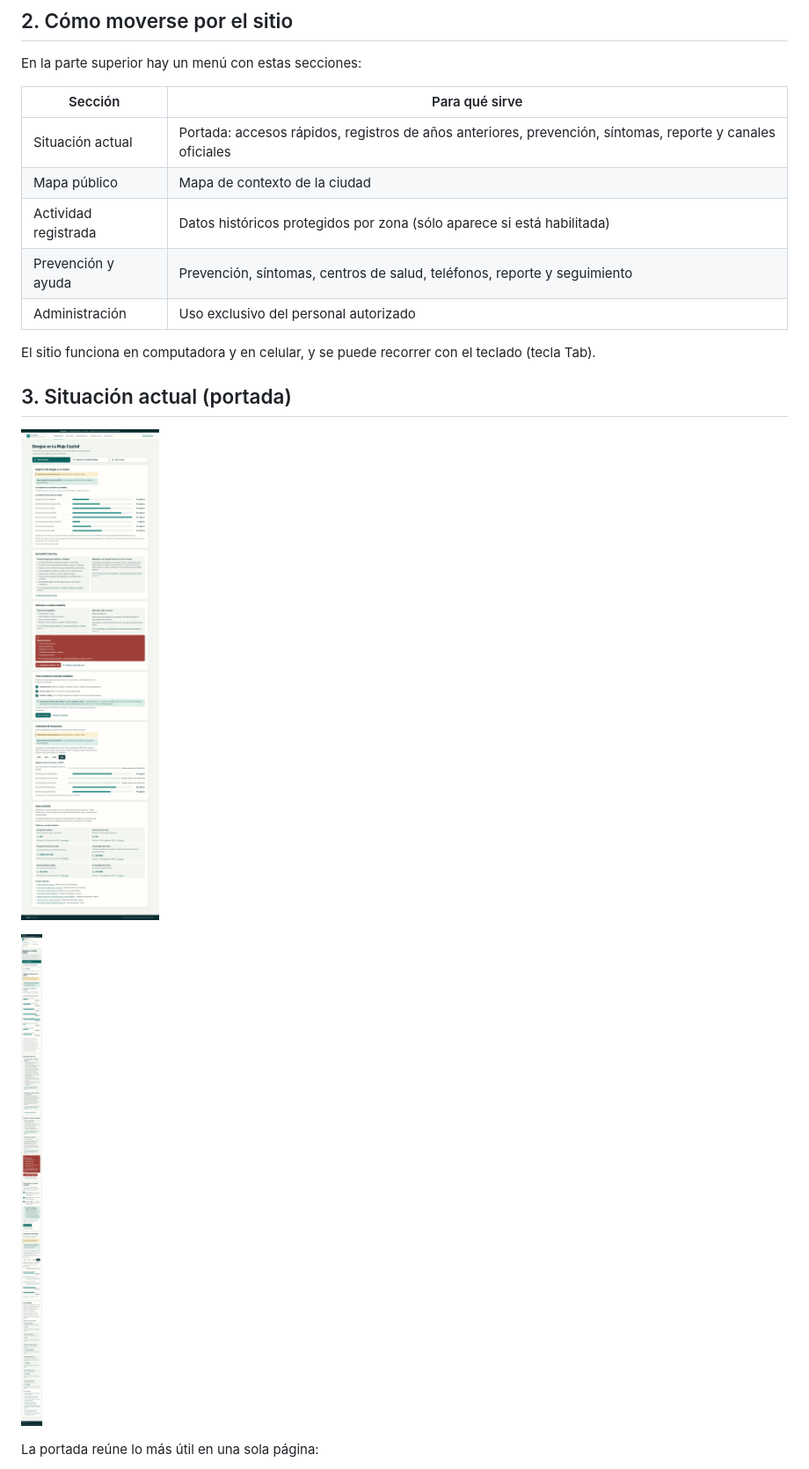
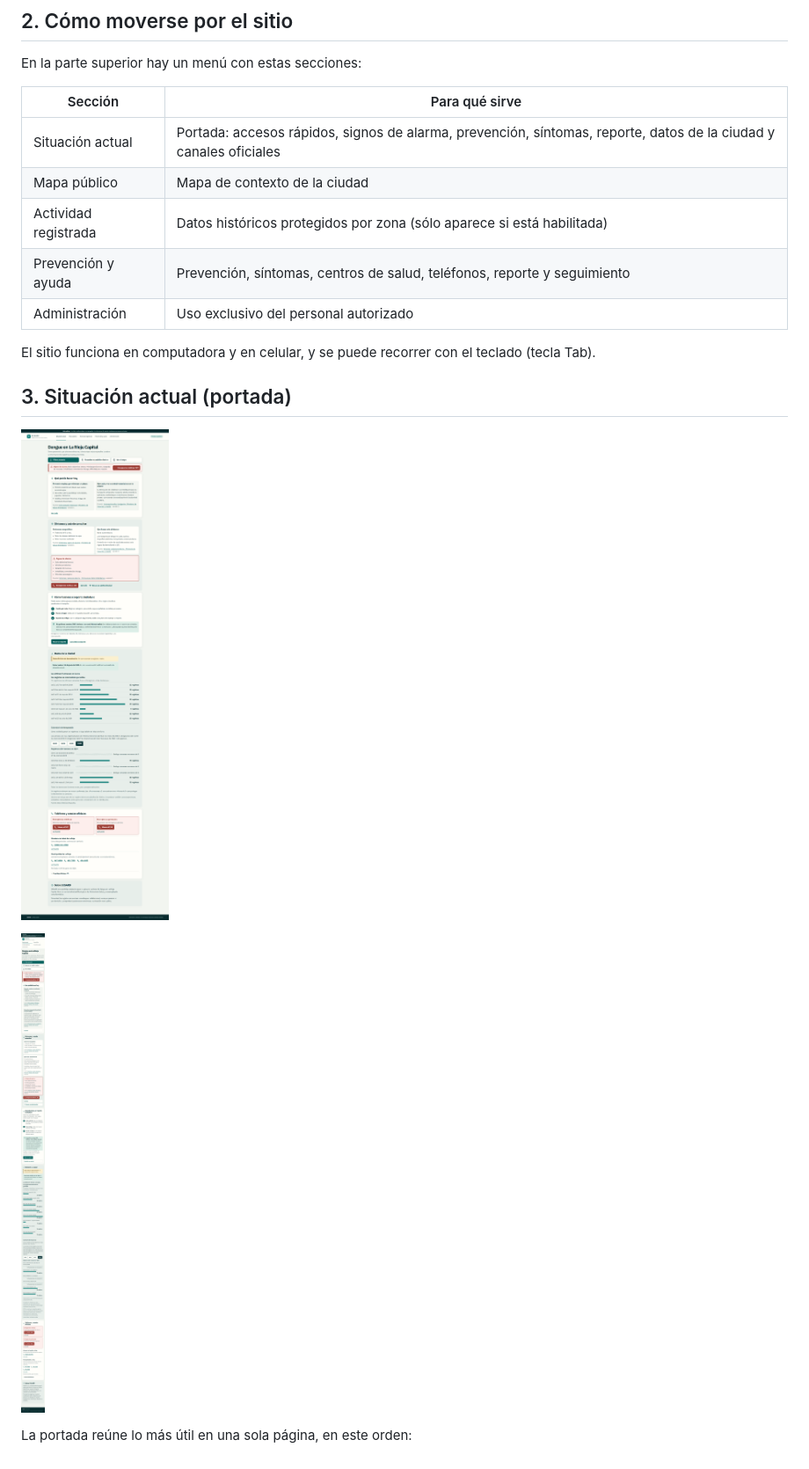
Before and after one commit to JuanCruzMolina/SIGARD, a Markdown page: docs/manuales/manual-ciudadano.md, the part around one of its changes. Shown at 88% size. Rendered like a GitHub page; pictures changed too: docs/manuales/img/ciudadano-portada-movil.png, docs/manuales/img/ciudadano-portada.png.

```diff
--- a/docs/manuales/manual-ciudadano.md
+++ b/docs/manuales/manual-ciudadano.md
@@ -28,7 +28,7 @@ En la parte superior hay un menú con estas secciones:
 
 | Sección | Para qué sirve |
 |---|---|
-| Situación actual | Portada: accesos rápidos, registros de años anteriores, prevención, síntomas, reporte y canales oficiales |
+| Situación actual | Portada: accesos rápidos, signos de alarma, prevención, síntomas, reporte, datos de la ciudad y canales oficiales |
 | Mapa público | Mapa de contexto de la ciudad |
 | Actividad registrada | Datos históricos protegidos por zona (sólo aparece si está habilitada) |
 | Prevención y ayuda | Prevención, síntomas, centros de salud, teléfonos, reporte y seguimiento |
@@ -42,5 +42,5 @@ El sitio funciona en computadora y en celular, y se puede recorrer con el teclad
 
 ![La portada en el celular (datos ficticios)](img/ciudadano-portada-movil.png)
 
-La portada reúne lo más útil en una sola página:
+La portada reúne lo más útil en una sola página, en este orden:
 
```
Also changed, not shown: other parts of docs/manuales/manual-ciudadano.md (+23 -18 lines), docs/mvp-functional-status.md (+11 -0 lines), frontend/README.md (+1 -1 lines), docs/manuales/img/ciudadano-portada-vacia-movil.png.
